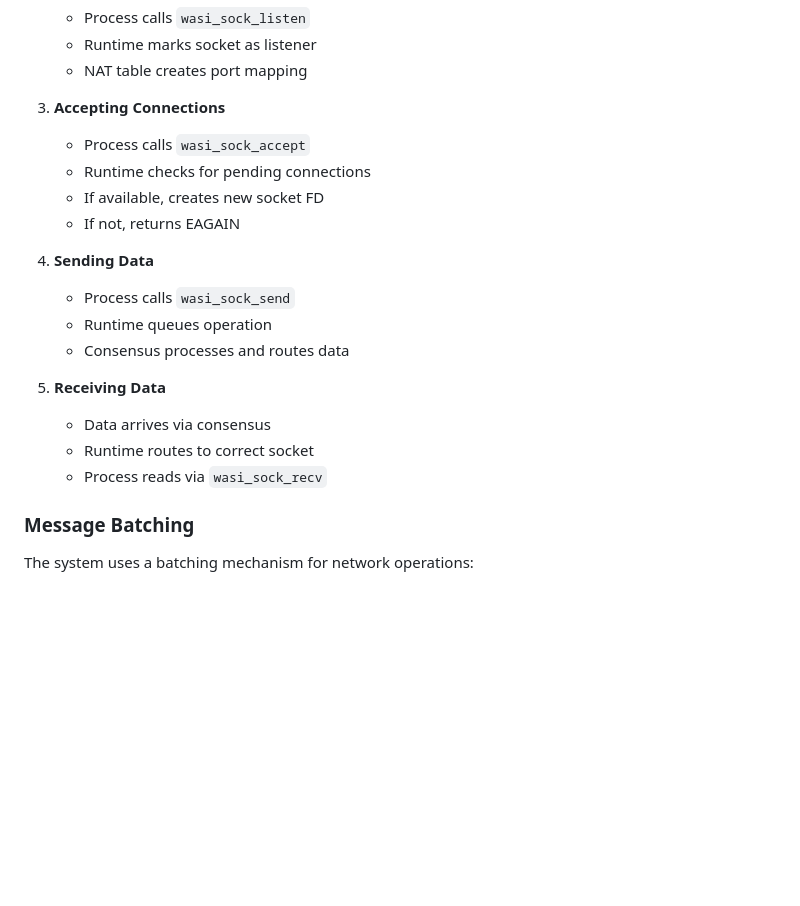
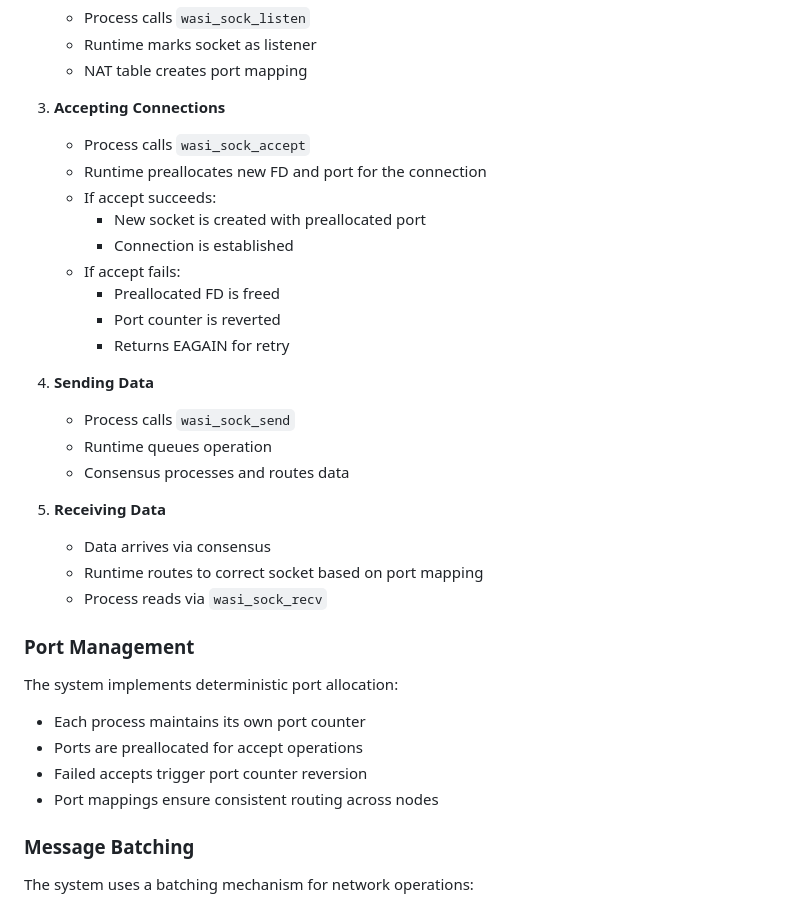
Before and after one commit to ricardo-perello/RepliCode, a Markdown page: README.md, the part around the change. Drawn GitHub-style; blank space fills up the shorter version.

Commit message:
Update README to clarify connection acceptance and port management

```diff
--- a/README.md
+++ b/README.md
@@ -171,9 +171,14 @@ struct NatTable {
 
 3. **Accepting Connections**
    - Process calls `wasi_sock_accept`
-   - Runtime checks for pending connections
-   - If available, creates new socket FD
-   - If not, returns EAGAIN
+   - Runtime preallocates new FD and port for the connection
+   - If accept succeeds:
+     - New socket is created with preallocated port
+     - Connection is established
+   - If accept fails:
+     - Preallocated FD is freed
+     - Port counter is reverted
+     - Returns EAGAIN for retry
 
 4. **Sending Data**
    - Process calls `wasi_sock_send`
@@ -182,8 +187,15 @@ struct NatTable {
 
 5. **Receiving Data**
    - Data arrives via consensus
-   - Runtime routes to correct socket
+   - Runtime routes to correct socket based on port mapping
    - Process reads via `wasi_sock_recv`
+
+### **Port Management**
+The system implements deterministic port allocation:
+- Each process maintains its own port counter
+- Ports are preallocated for accept operations
+- Failed accepts trigger port counter reversion
+- Port mappings ensure consistent routing across nodes
 
 ### **Message Batching**
 The system uses a batching mechanism for network operations:
```
